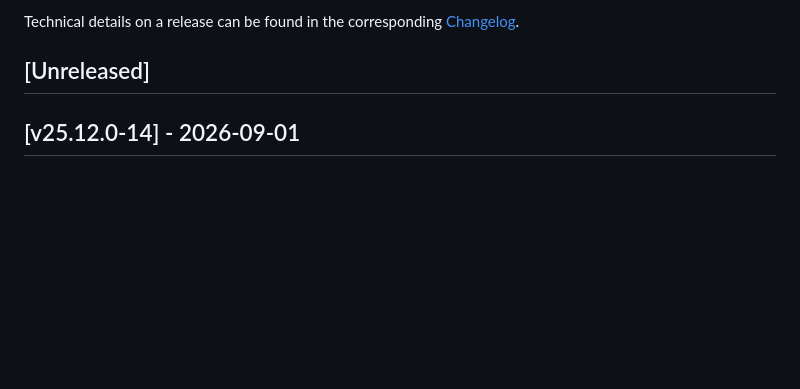
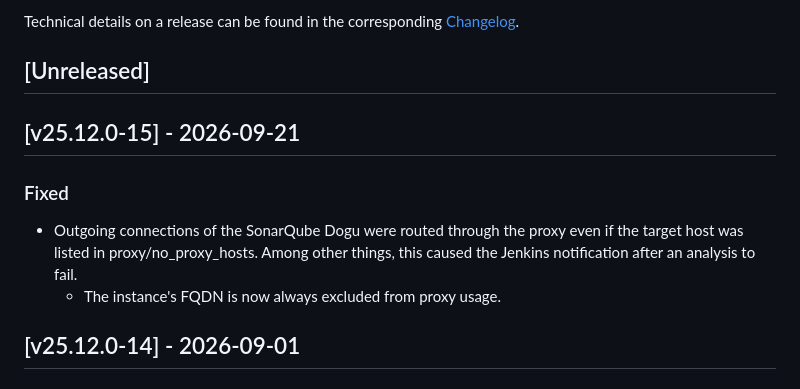
Before and after one commit to cloudogu/sonar, a Markdown page: docs/gui/release_notes_en.md, the part around the change. GitHub-like rendering; blank space fills up the shorter version.

```diff
--- a/docs/gui/release_notes_en.md
+++ b/docs/gui/release_notes_en.md
@@ -5,6 +5,11 @@ Below you will find the release notes for the SonarQube Dogu.
 Technical details on a release can be found in the corresponding [Changelog](https://docs.cloudogu.com/en/docs/dogus/sonar/CHANGELOG/).
 
 ## [Unreleased]
+
+## [v25.12.0-15] - 2026-09-21
+### Fixed
+- Outgoing connections of the SonarQube Dogu were routed through the proxy even if the target host was listed in proxy/no_proxy_hosts. Among other things, this caused the Jenkins notification after an analysis to fail.
+  - The instance's FQDN is now always excluded from proxy usage.
 
 ## [v25.12.0-14] - 2026-09-01
 ### Changed
```
Also changed, not shown: docs/gui/release_notes_de.md (+5 -0 lines).
